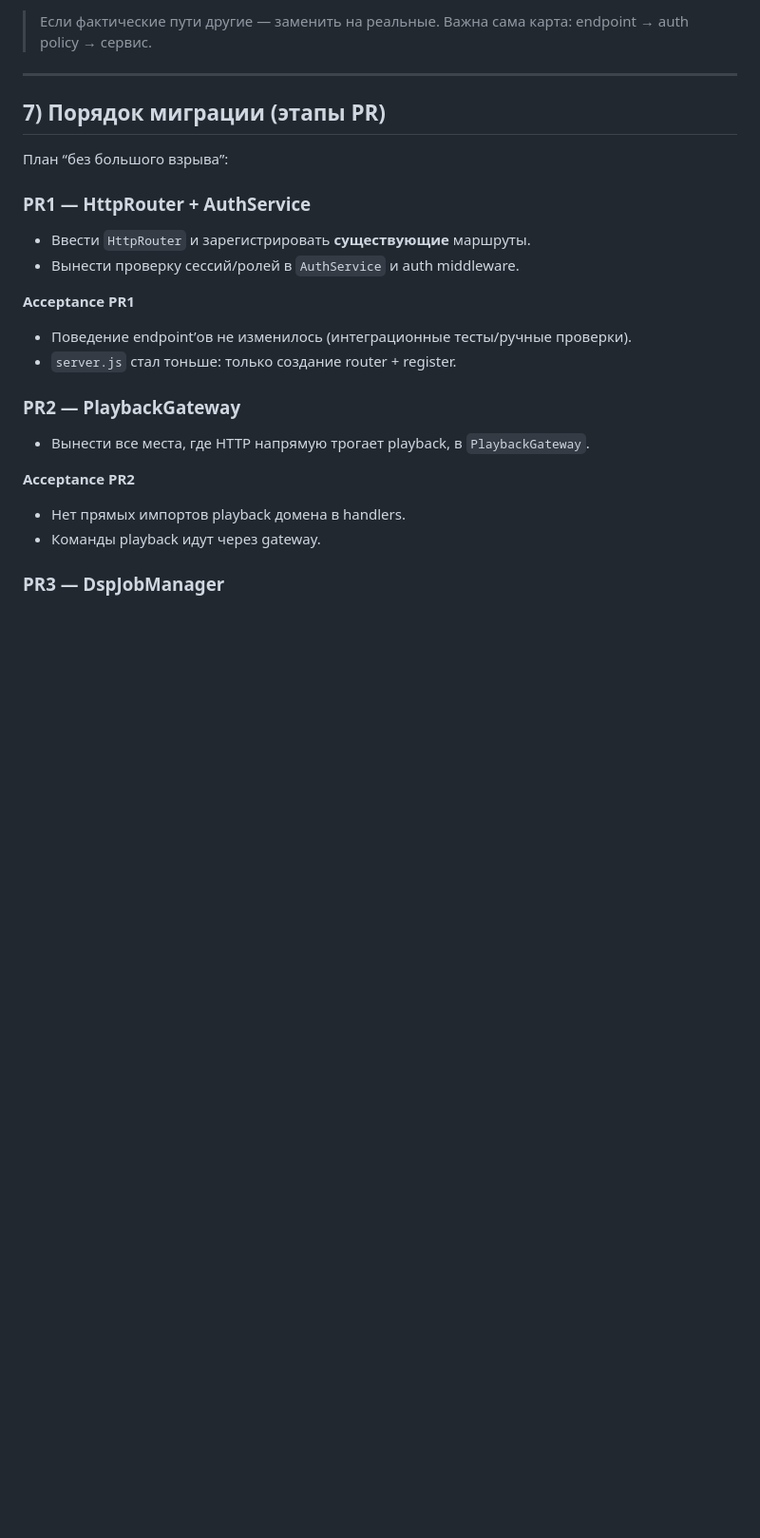
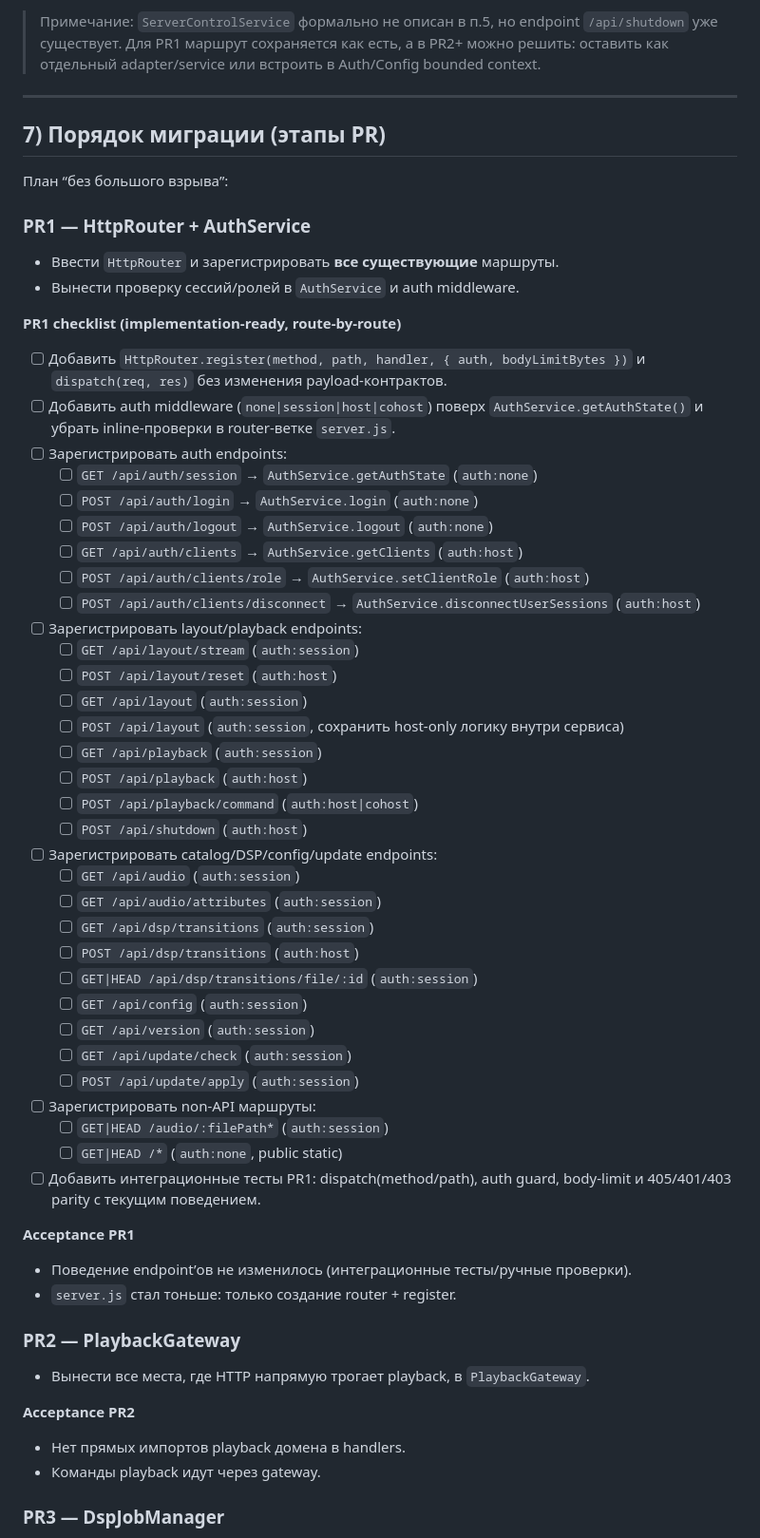
Before and after one commit to hokoo/djtron, a Markdown page: refactoring/Server_Refactoring_Spec_Implementation_Ready.md, the part around one of its changes. Shown at 95% size. GitHub-like rendering; blank space fills up the shorter version.

Commit message:
docs: add full endpoint map and PR1 route checklist
Co-authored-by: hokoo <16269260+hokoo@users.noreply.github.com>

```diff
--- a/refactoring/Server_Refactoring_Spec_Implementation_Ready.md
+++ b/refactoring/Server_Refactoring_Spec_Implementation_Ready.md
@@ -292,5 +309,5 @@ class UpdateService {
 
-> Если фактические пути другие — заменить на реальные. Важна сама карта: endpoint → auth policy → сервис.
+> Примечание: `ServerControlService` формально не описан в п.5, но endpoint `/api/shutdown` уже существует. Для PR1 маршрут сохраняется как есть, а в PR2+ можно решить: оставить как отдельный adapter/service или встроить в Auth/Config bounded context.
 
 ---
 
@@ -299,8 +316,43 @@ class UpdateService {
 План “без большого взрыва”:
 
 ### PR1 — HttpRouter + AuthService
-- Ввести `HttpRouter` и зарегистрировать **существующие** маршруты.
+- Ввести `HttpRouter` и зарегистрировать **все существующие** маршруты.
 - Вынести проверку сессий/ролей в `AuthService` и auth middleware.
+
+**PR1 checklist (implementation-ready, route-by-route)**
+
+- [ ] Добавить `HttpRouter.register(method, path, handler, { auth, bodyLimitBytes })` и `dispatch(req, res)` без изменения payload-контрактов.
+- [ ] Добавить auth middleware (`none|session|host|cohost`) поверх `AuthService.getAuthState()` и убрать inline-проверки в router-ветке `server.js`.
+- [ ] Зарегистрировать auth endpoints:
+  - [ ] `GET /api/auth/session` → `AuthService.getAuthState` (`auth:none`)
+  - [ ] `POST /api/auth/login` → `AuthService.login` (`auth:none`)
+  - [ ] `POST /api/auth/logout` → `AuthService.logout` (`auth:none`)
+  - [ ] `GET /api/auth/clients` → `AuthService.getClients` (`auth:host`)
+  - [ ] `POST /api/auth/clients/role` → `AuthService.setClientRole` (`auth:host`)
+  - [ ] `POST /api/auth/clients/disconnect` → `AuthService.disconnectUserSessions` (`auth:host`)
+- [ ] Зарегистрировать layout/playback endpoints:
+  - [ ] `GET /api/layout/stream` (`auth:session`)
+  - [ ] `POST /api/layout/reset` (`auth:host`)
+  - [ ] `GET /api/layout` (`auth:session`)
+  - [ ] `POST /api/layout` (`auth:session`, сохранить host-only логику внутри сервиса)
+  - [ ] `GET /api/playback` (`auth:session`)
+  - [ ] `POST /api/playback` (`auth:host`)
+  - [ ] `POST /api/playback/command` (`auth:host|cohost`)
+  - [ ] `POST /api/shutdown` (`auth:host`)
+- [ ] Зарегистрировать catalog/DSP/config/update endpoints:
+  - [ ] `GET /api/audio` (`auth:session`)
+  - [ ] `GET /api/audio/attributes` (`auth:session`)
+  - [ ] `GET /api/dsp/transitions` (`auth:session`)
+  - [ ] `POST /api/dsp/transitions` (`auth:host`)
+  - [ ] `GET|HEAD /api/dsp/transitions/file/:id` (`auth:session`)
+  - [ ] `GET /api/config` (`auth:session`)
+  - [ ] `GET /api/version` (`auth:session`)
+  - [ ] `GET /api/update/check` (`auth:session`)
+  - [ ] `POST /api/update/apply` (`auth:session`)
+- [ ] Зарегистрировать non-API маршруты:
+  - [ ] `GET|HEAD /audio/:filePath*` (`auth:session`)
+  - [ ] `GET|HEAD /*` (`auth:none`, public static)
+- [ ] Добавить интеграционные тесты PR1: dispatch(method/path), auth guard, body-limit и 405/401/403 parity с текущим поведением.
 
 **Acceptance PR1**
 - Поведение endpoint’ов не изменилось (интеграционные тесты/ручные проверки).
```
Also changed, not shown: other parts of refactoring/Server_Refactoring_Spec_Implementation_Ready.md (+35 -18 lines).
